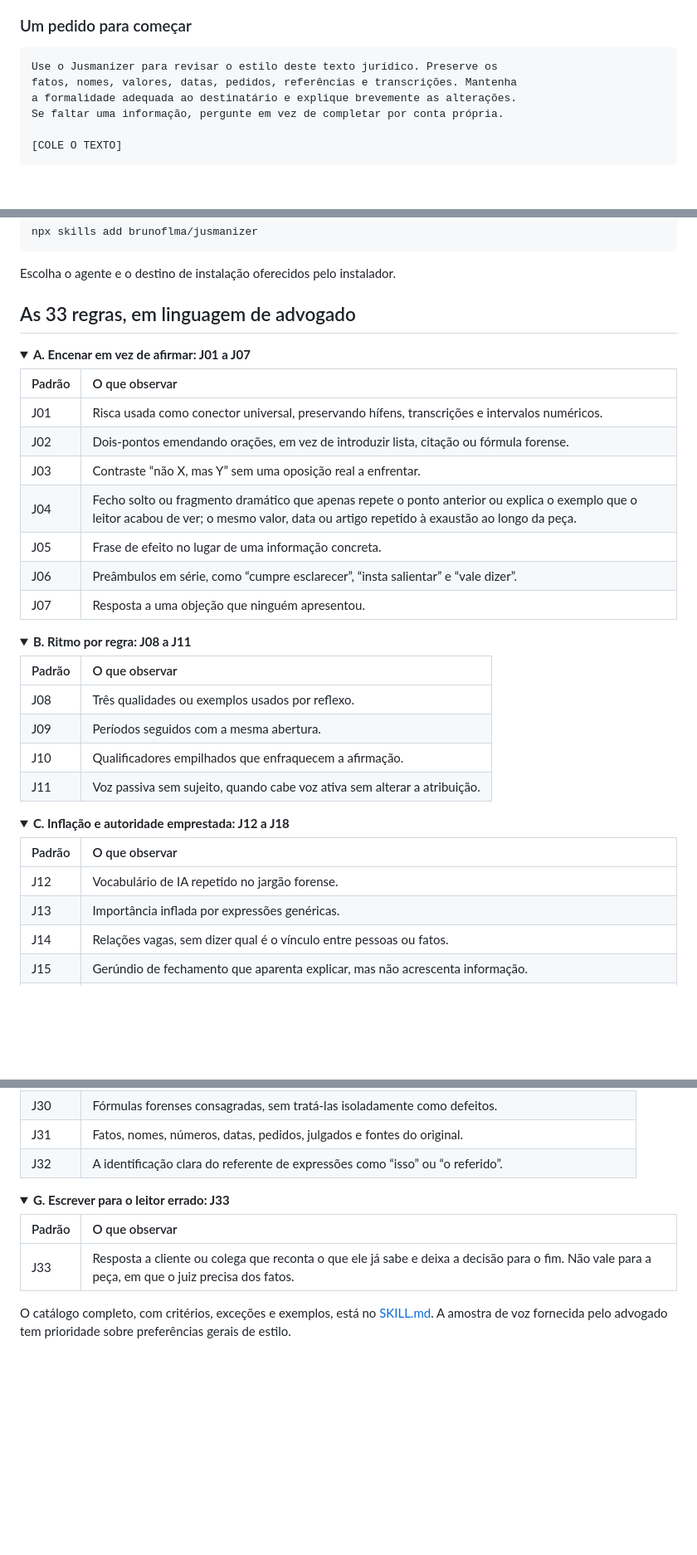
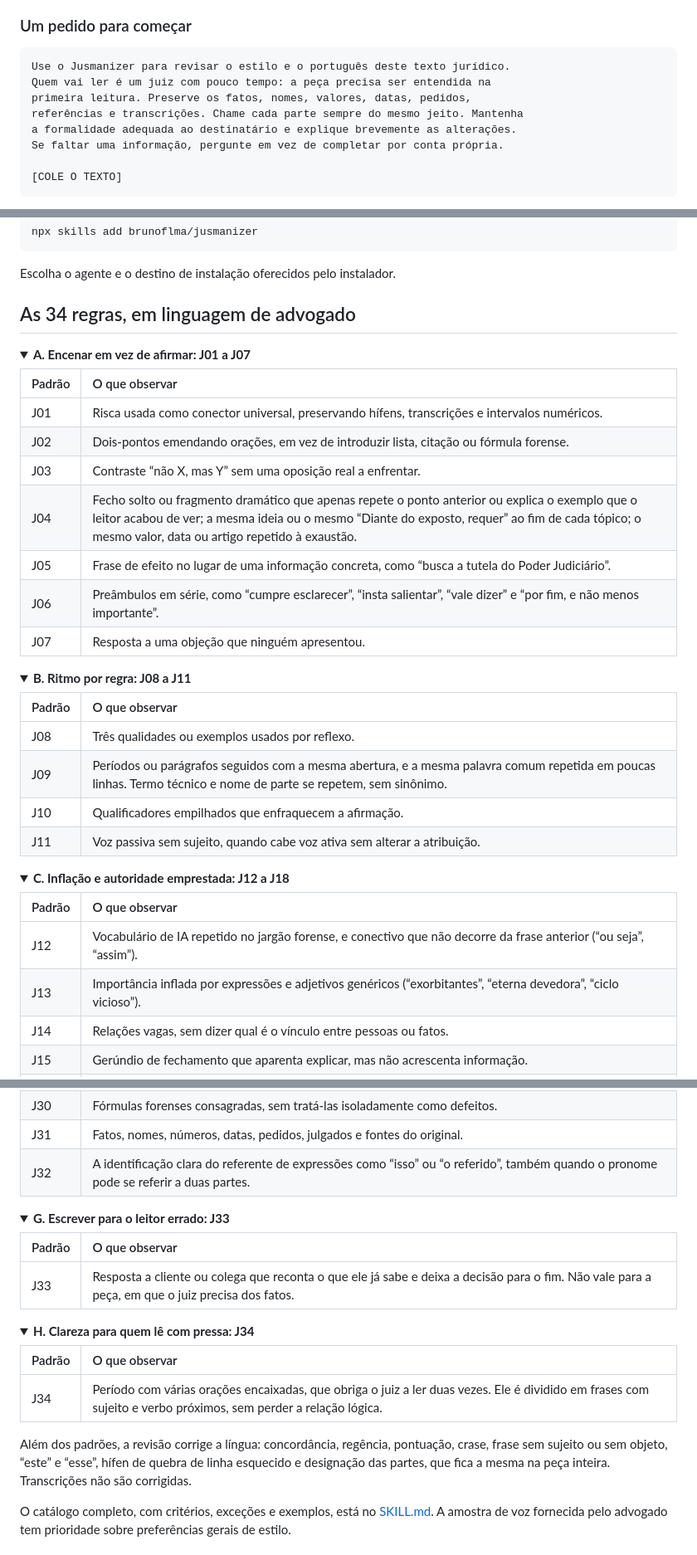
Before and after one commit to brunoflma/jusmanizer, a Markdown page: README.md, 3 parts joined by grey strips. Shown at 83% size. Rendered like a GitHub page; folded sections open; blank space fills up the shorter version.

````diff
--- a/README.md
+++ b/README.md
@@ -70,8 +71,10 @@ Estes justificam a revisão numa única ocorrência:
 ### Um pedido para começar
 
 ```text
-Use o Jusmanizer para revisar o estilo deste texto jurídico. Preserve os
-fatos, nomes, valores, datas, pedidos, referências e transcrições. Mantenha
+Use o Jusmanizer para revisar o estilo e o português deste texto jurídico.
+Quem vai ler é um juiz com pouco tempo: a peça precisa ser entendida na
+primeira leitura. Preserve os fatos, nomes, valores, datas, pedidos,
+referências e transcrições. Chame cada parte sempre do mesmo jeito. Mantenha
 a formalidade adequada ao destinatário e explique brevemente as alterações.
 Se faltar uma informação, pergunte em vez de completar por conta própria.
 
@@ -128,7 +131,7 @@ Escolha o agente e o destino de instalação oferecidos pelo instalador.
 
 </details>
 
-## As 33 regras, em linguagem de advogado
+## As 34 regras, em linguagem de advogado
 
 <details>
 <summary><strong>A. Encenar em vez de afirmar: J01 a J07</strong></summary>
@@ -138,9 +141,9 @@ Escolha o agente e o destino de instalação oferecidos pelo instalador.
 | J01 | Risca usada como conector universal, preservando hífens, transcrições e intervalos numéricos. |
 | J02 | Dois-pontos emendando orações, em vez de introduzir lista, citação ou fórmula forense. |
 | J03 | Contraste “não X, mas Y” sem uma oposição real a enfrentar. |
-| J04 | Fecho solto ou fragmento dramático que apenas repete o ponto anterior ou explica o exemplo que o leitor acabou de ver; o mesmo valor, data ou artigo repetido à exaustão ao longo da peça. |
-| J05 | Frase de efeito no lugar de uma informação concreta. |
-| J06 | Preâmbulos em série, como “cumpre esclarecer”, “insta salientar” e “vale dizer”. |
+| J04 | Fecho solto ou fragmento dramático que apenas repete o ponto anterior ou explica o exemplo que o leitor acabou de ver; a mesma ideia ou o mesmo “Diante do exposto, requer” ao fim de cada tópico; o mesmo valor, data ou artigo repetido à exaustão. |
+| J05 | Frase de efeito no lugar de uma informação concreta, como “busca a tutela do Poder Judiciário”. |
+| J06 | Preâmbulos em série, como “cumpre esclarecer”, “insta salientar”, “vale dizer” e “por fim, e não menos importante”. |
 | J07 | Resposta a uma objeção que ninguém apresentou. |
 
 </details>
@@ -151,7 +154,7 @@ Escolha o agente e o destino de instalação oferecidos pelo instalador.
 | Padrão | O que observar |
 | :--- | :--- |
 | J08 | Três qualidades ou exemplos usados por reflexo. |
-| J09 | Períodos seguidos com a mesma abertura. |
+| J09 | Períodos ou parágrafos seguidos com a mesma abertura, e a mesma palavra comum repetida em poucas linhas. Termo técnico e nome de parte se repetem, sem sinônimo. |
 | J10 | Qualificadores empilhados que enfraquecem a afirmação. |
 | J11 | Voz passiva sem sujeito, quando cabe voz ativa sem alterar a atribuição. |
 
@@ -162,8 +165,8 @@ Escolha o agente e o destino de instalação oferecidos pelo instalador.
 
 | Padrão | O que observar |
 | :--- | :--- |
-| J12 | Vocabulário de IA repetido no jargão forense. |
-| J13 | Importância inflada por expressões genéricas. |
+| J12 | Vocabulário de IA repetido no jargão forense, e conectivo que não decorre da frase anterior (“ou seja”, “assim”). |
+| J13 | Importância inflada por expressões e adjetivos genéricos (“exorbitantes”, “eterna devedora”, “ciclo vicioso”). |
 | J14 | Relações vagas, sem dizer qual é o vínculo entre pessoas ou fatos. |
 | J15 | Gerúndio de fechamento que aparenta explicar, mas não acrescenta informação. |
 | J16 | Atribuição vaga à doutrina ou à jurisprudência, sem fonte identificada, e afirmação sobre o estado da jurisprudência (“matéria pacificada”, “todos os tribunais”) que a pesquisa não sustenta. |
@@ -206,7 +209,7 @@ Escolha o agente e o destino de instalação oferecidos pelo instalador.
 | J29 | A formalidade própria de cada tipo de documento. |
 | J30 | Fórmulas forenses consagradas, sem tratá-las isoladamente como defeitos. |
 | J31 | Fatos, nomes, números, datas, pedidos, julgados e fontes do original. |
-| J32 | A identificação clara do referente de expressões como “isso” ou “o referido”. |
+| J32 | A identificação clara do referente de expressões como “isso” ou “o referido”, também quando o pronome pode se referir a duas partes. |
 
 </details>
 
@@ -218,6 +221,17 @@ Escolha o agente e o destino de instalação oferecidos pelo instalador.
 | J33 | Resposta a cliente ou colega que reconta o que ele já sabe e deixa a decisão para o fim. Não vale para a peça, em que o juiz precisa dos fatos. |
 
 </details>
+
+<details>
+<summary><strong>H. Clareza para quem lê com pressa: J34</strong></summary>
+
+| Padrão | O que observar |
+| :--- | :--- |
+| J34 | Período com várias orações encaixadas, que obriga o juiz a ler duas vezes. Ele é dividido em frases com sujeito e verbo próximos, sem perder a relação lógica. |
+
+</details>
+
+Além dos padrões, a revisão corrige a língua: concordância, regência, pontuação, crase, frase sem sujeito ou sem objeto, “este” e “esse”, hífen de quebra de linha esquecido e designação das partes, que fica a mesma na peça inteira. Transcrições não são corrigidas.
 
 O catálogo completo, com critérios, exceções e exemplos, está no [SKILL.md](SKILL.md). A amostra de voz fornecida pelo advogado tem prioridade sobre preferências gerais de estilo.
 
````
Also changed, not shown: other parts of README.md (+4 -3 lines), AGENTS.md (+5 -4 lines), SKILL.md (+77 -33 lines), docs/assets/social-preview.png, 11 other files.
